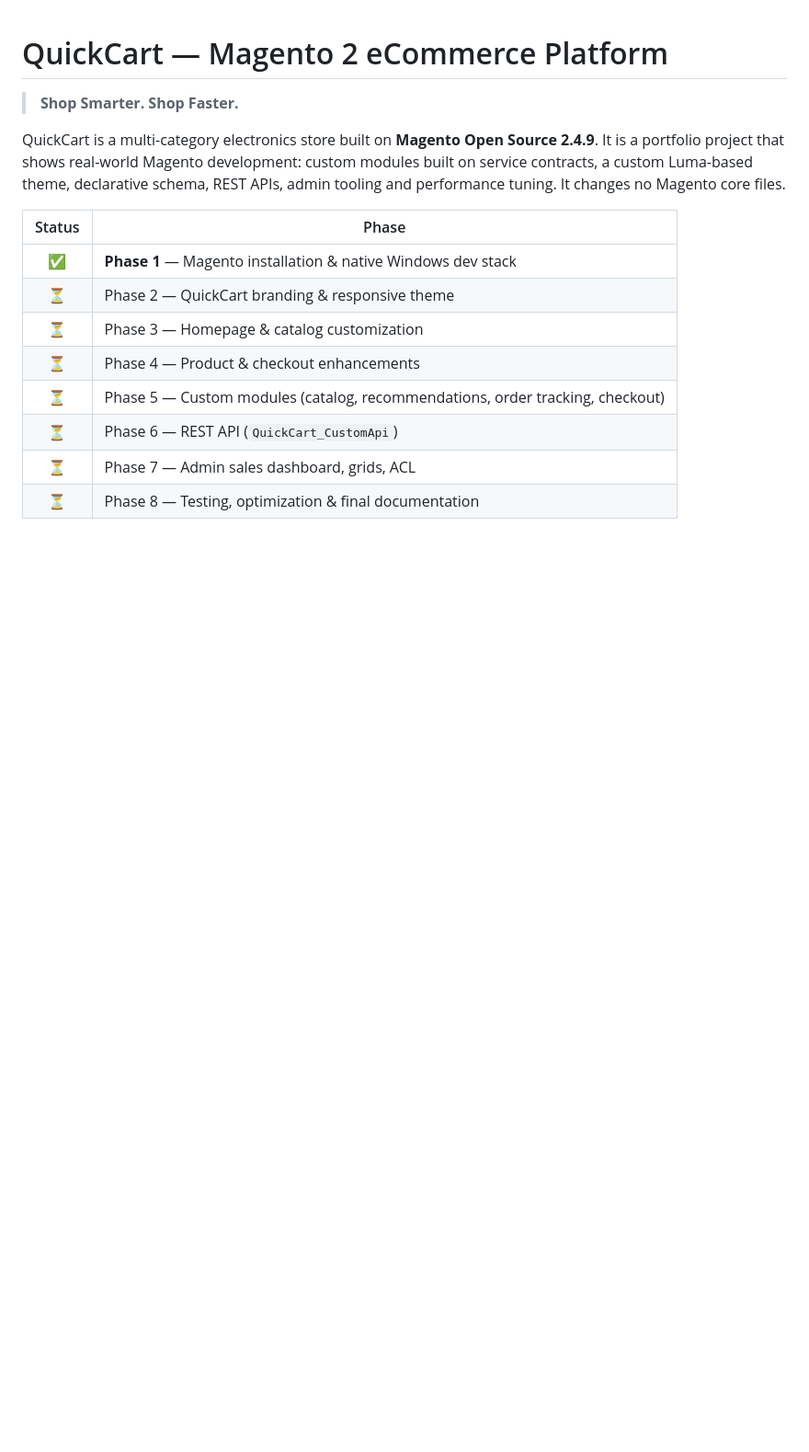
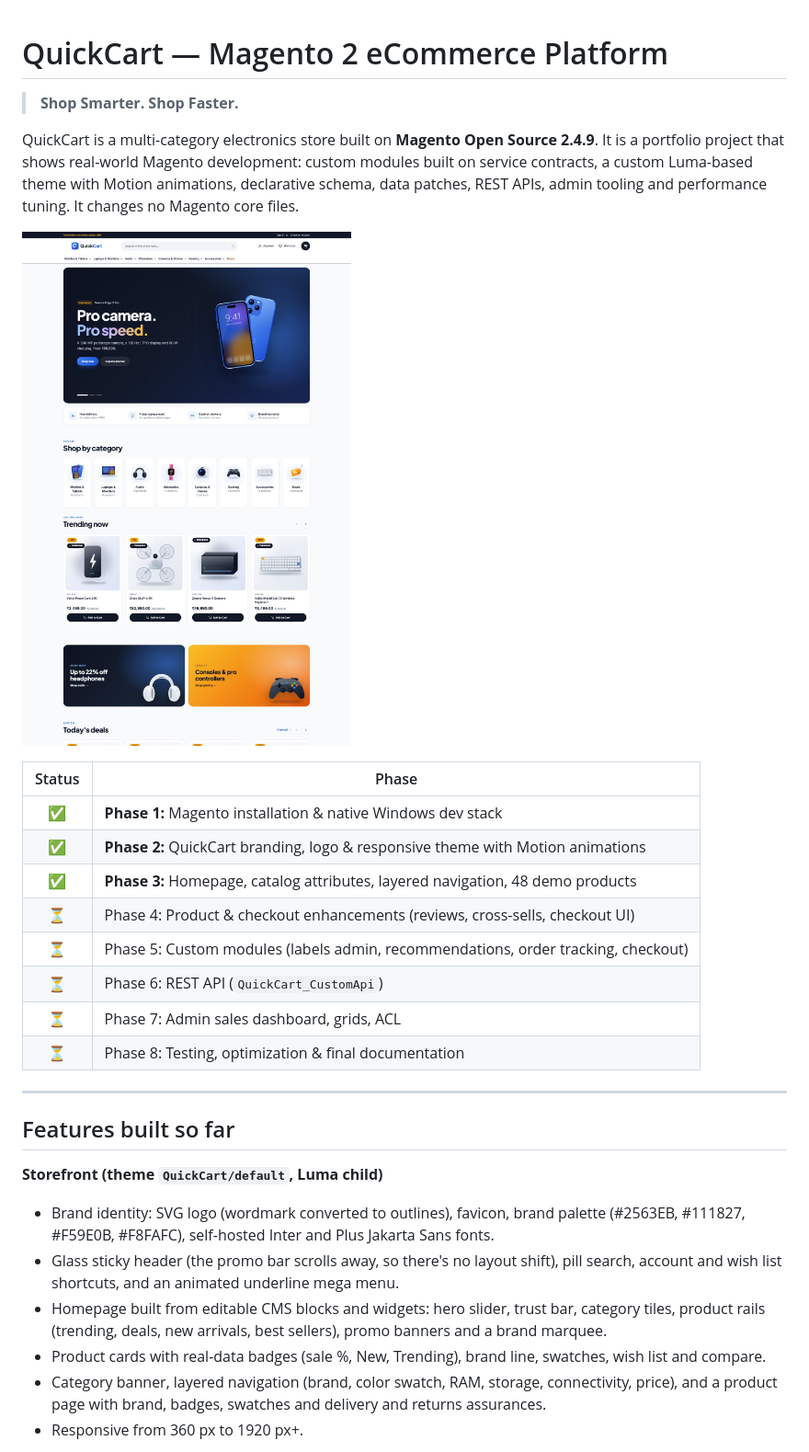
Before and after one commit to thakursaahil99/quick-cart, a Markdown page: README.md, the part around one of its changes. Shown at 92% size. GitHub-like rendering; pictures changed too: docs/screenshots/home-desktop.jpg; blank space fills up the shorter version.

```diff
--- a/README.md
+++ b/README.md
@@ -4,16 +4,39 @@
 
 QuickCart is a multi-category electronics store built on **Magento Open Source 2.4.9**.
 It is a portfolio project that shows real-world Magento development: custom modules
-built on service contracts, a custom Luma-based theme, declarative schema, REST APIs,
-admin tooling and performance tuning. It changes no Magento core files.
+built on service contracts, a custom Luma-based theme with Motion animations,
+declarative schema, data patches, REST APIs, admin tooling and performance tuning.
+It changes no Magento core files.
+
+![QuickCart homepage](docs/screenshots/home-desktop.jpg)
 
 | Status | Phase |
 | :----: | ----- |
-| ✅ | **Phase 1** — Magento installation & native Windows dev stack |
-| ⏳ | Phase 2 — QuickCart branding & responsive theme |
-| ⏳ | Phase 3 — Homepage & catalog customization |
-| ⏳ | Phase 4 — Product & checkout enhancements |
-| ⏳ | Phase 5 — Custom modules (catalog, recommendations, order tracking, checkout) |
-| ⏳ | Phase 6 — REST API (`QuickCart_CustomApi`) |
-| ⏳ | Phase 7 — Admin sales dashboard, grids, ACL |
-| ⏳ | Phase 8 — Testing, optimization & final documentation |
+| ✅ | **Phase 1:** Magento installation & native Windows dev stack |
+| ✅ | **Phase 2:** QuickCart branding, logo & responsive theme with Motion animations |
+| ✅ | **Phase 3:** Homepage, catalog attributes, layered navigation, 48 demo products |
+| ⏳ | Phase 4: Product & checkout enhancements (reviews, cross-sells, checkout UI) |
+| ⏳ | Phase 5: Custom modules (labels admin, recommendations, order tracking, checkout) |
+| ⏳ | Phase 6: REST API (`QuickCart_CustomApi`) |
+| ⏳ | Phase 7: Admin sales dashboard, grids, ACL |
+| ⏳ | Phase 8: Testing, optimization & final documentation |
+
+---
+
+## Features built so far
+
+**Storefront (theme `QuickCart/default`, Luma child)**
+- Brand identity: SVG logo (wordmark converted to outlines), favicon, brand palette
+  (#2563EB, #111827, #F59E0B, #F8FAFC), self-hosted Inter and Plus Jakarta Sans fonts.
+- Glass sticky header (the promo bar scrolls away, so there's no layout shift), pill search,
+  account and wish list shortcuts, and an animated underline mega menu.
+- Homepage built from editable CMS blocks and widgets: hero slider, trust bar, category
+  tiles, product rails (trending, deals, new arrivals, best sellers), promo banners and
+  a brand marquee.
+- Product cards with real-data badges (sale %, New, Trending), brand line, swatches,
+  wish list and compare.
+- Category banner, layered navigation (brand, color swatch, RAM, storage, connectivity,
+  price), and a product page with brand, badges, swatches and delivery and returns
+  assurances.
+- Responsive from 360 px to 1920 px+.
+
```
Also changed, not shown: other parts of README.md (+56 -17 lines), docs/screenshots/category-desktop.jpg, docs/screenshots/mobile.jpg, docs/screenshots/product-desktop.jpg.
